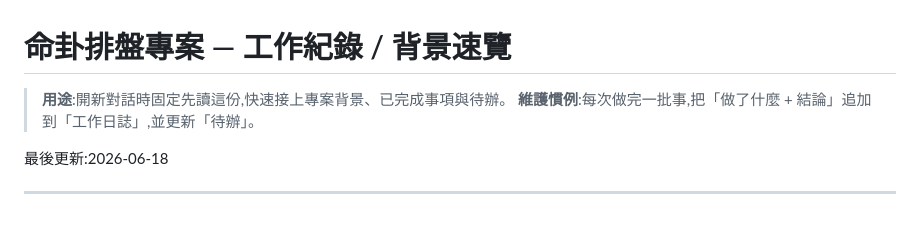
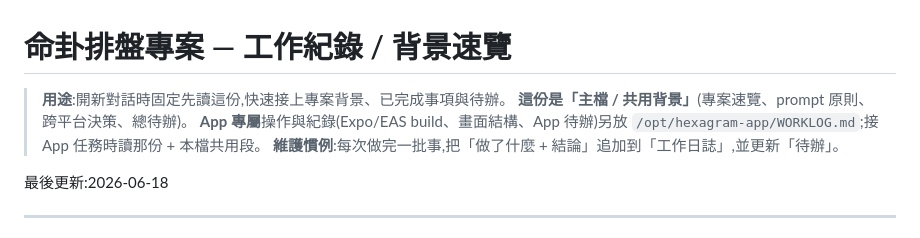
Before and after one commit to way503678/hexagram, a Markdown page: docs/WORKLOG.md, the part around the change. Drawn GitHub-style.

Commit message:
WORKLOG 標明主檔/共用,指向 App 專屬 hexagram-app/WORKLOG.md
Co-Authored-By: Claude Opus 4.8 (1M context) <noreply@anthropic.com>

```diff
--- a/docs/WORKLOG.md
+++ b/docs/WORKLOG.md
@@ -1,6 +1,9 @@
 # 命卦排盤專案 — 工作紀錄 / 背景速覽
 
 > **用途**:開新對話時固定先讀這份,快速接上專案背景、已完成事項與待辦。
+> **這份是「主檔 / 共用背景」**(專案速覽、prompt 原則、跨平台決策、總待辦)。
+> **App 專屬**操作與紀錄(Expo/EAS build、畫面結構、App 待辦)另放
+> `/opt/hexagram-app/WORKLOG.md`;接 App 任務時讀那份 + 本檔共用段。
 > **維護慣例**:每次做完一批事,把「做了什麼 + 結論」追加到「工作日誌」,並更新「待辦」。
 
 最後更新:2026-06-18
```
